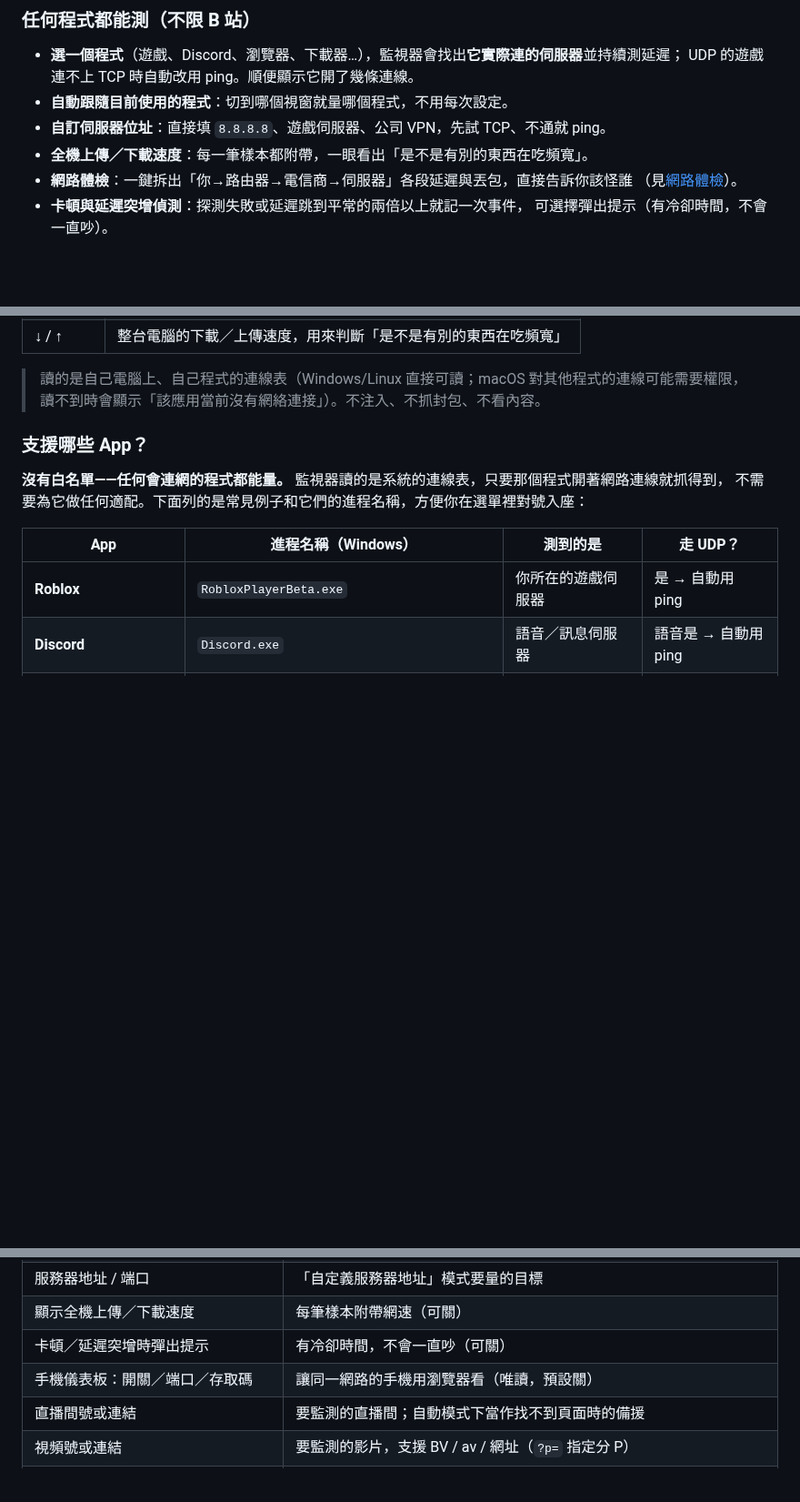
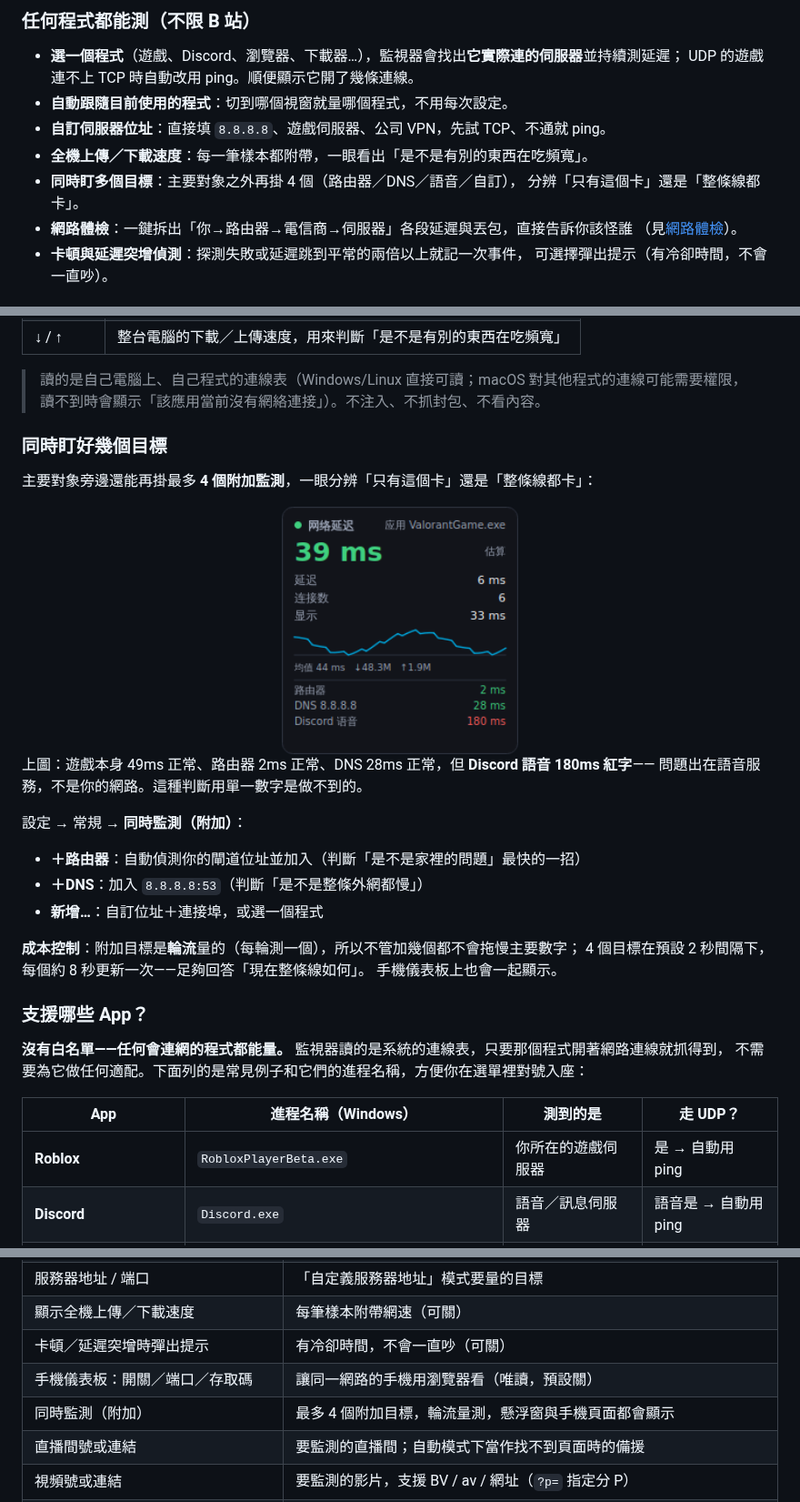
Before and after one commit to cxu4425-beep/Bilibili-netspeed-check, a Markdown page: README.md, 3 parts joined by grey strips. Shown at 91% size. GitHub-like rendering; pictures changed too: docs/images/overlay-app.png; blank space fills up the shorter version.

```diff
--- a/README.md
+++ b/README.md
@@ -31,6 +31,8 @@
 - **自動跟隨目前使用的程式**：切到哪個視窗就量哪個程式，不用每次設定。
 - **自訂伺服器位址**：直接填 `8.8.8.8`、遊戲伺服器、公司 VPN，先試 TCP、不通就 ping。
 - **全機上傳／下載速度**：每一筆樣本都附帶，一眼看出「是不是有別的東西在吃頻寬」。
+- **同時盯多個目標**：主要對象之外再掛 4 個（路由器／DNS／語音／自訂），
+  分辨「只有這個卡」還是「整條線都卡」。
 - **網路體檢**：一鍵拆出「你→路由器→電信商→伺服器」各段延遲與丟包，直接告訴你該怪誰
   （見[網路體檢](#-網路體檢告訴你是誰的錯)）。
 - **卡頓與延遲突增偵測**：探測失敗或延遲跳到平常的兩倍以上就記一次事件，
@@ -173,6 +175,25 @@ Windows 也可以直接雙擊 `packaging\build_windows.bat`（會自動建立虛
 > 讀的是自己電腦上、自己程式的連線表（Windows/Linux 直接可讀；macOS 對其他程式的連線可能需要權限，
 > 讀不到時會顯示「該應用當前沒有網絡連接」）。不注入、不抓封包、不看內容。
 
+
+### 同時盯好幾個目標
+
+主要對象旁邊還能再掛最多 **4 個附加監測**，一眼分辨「只有這個卡」還是「整條線都卡」：
+
+<div align="center"><img src="docs/images/overlay-app.png" width="260" alt="附加監測"></div>
+
+上圖：遊戲本身 49ms 正常、路由器 2ms 正常、DNS 28ms 正常，但 **Discord 語音 180ms 紅字**——
+問題出在語音服務，不是你的網路。這種判斷用單一數字是做不到的。
+
+設定 → 常規 → **同時監測（附加）**：
+
+- **＋路由器**：自動偵測你的閘道位址並加入（判斷「是不是家裡的問題」最快的一招）
+- **＋DNS**：加入 `8.8.8.8:53`（判斷「是不是整條外網都慢」）
+- **新增…**：自訂位址＋連接埠，或選一個程式
+
+**成本控制**：附加目標是**輪流**量的（每輪測一個），所以不管加幾個都不會拖慢主要數字；
+4 個目標在預設 2 秒間隔下，每個約 8 秒更新一次——足夠回答「現在整條線如何」。
+手機儀表板上也會一起顯示。
 
 ### 支援哪些 App？
 
@@ -437,6 +458,7 @@ lagscope --list-apps                  # 列出正在連網的程式（挑名字
 | 顯示全機上傳／下載速度 | 每筆樣本附帶網速（可關）|
 | 卡頓／延遲突增時彈出提示 | 有冷卻時間，不會一直吵（可關）|
 | 手機儀表板：開關／端口／存取碼 | 讓同一網路的手機用瀏覽器看（唯讀，預設關）|
+| 同時監測（附加）| 最多 4 個附加目標，輪流量測，懸浮窗與手機頁面都會顯示 |
 | 直播間號或連結 | 要監測的直播間；自動模式下當作找不到頁面時的備援 |
 | 視頻號或連結 | 要監測的影片，支援 BV / av / 網址（`?p=` 指定分 P）|
 | 自動檢測：讀取官方PC客戶端正在播放的內容 | 直接讀客戶端自己的紀錄，全自動（可關）|
```
Also changed, not shown: other parts of README.md (+7 -0 lines), docs/images/phone-dashboard.png, docs/images/settings.png, 10 other files.
